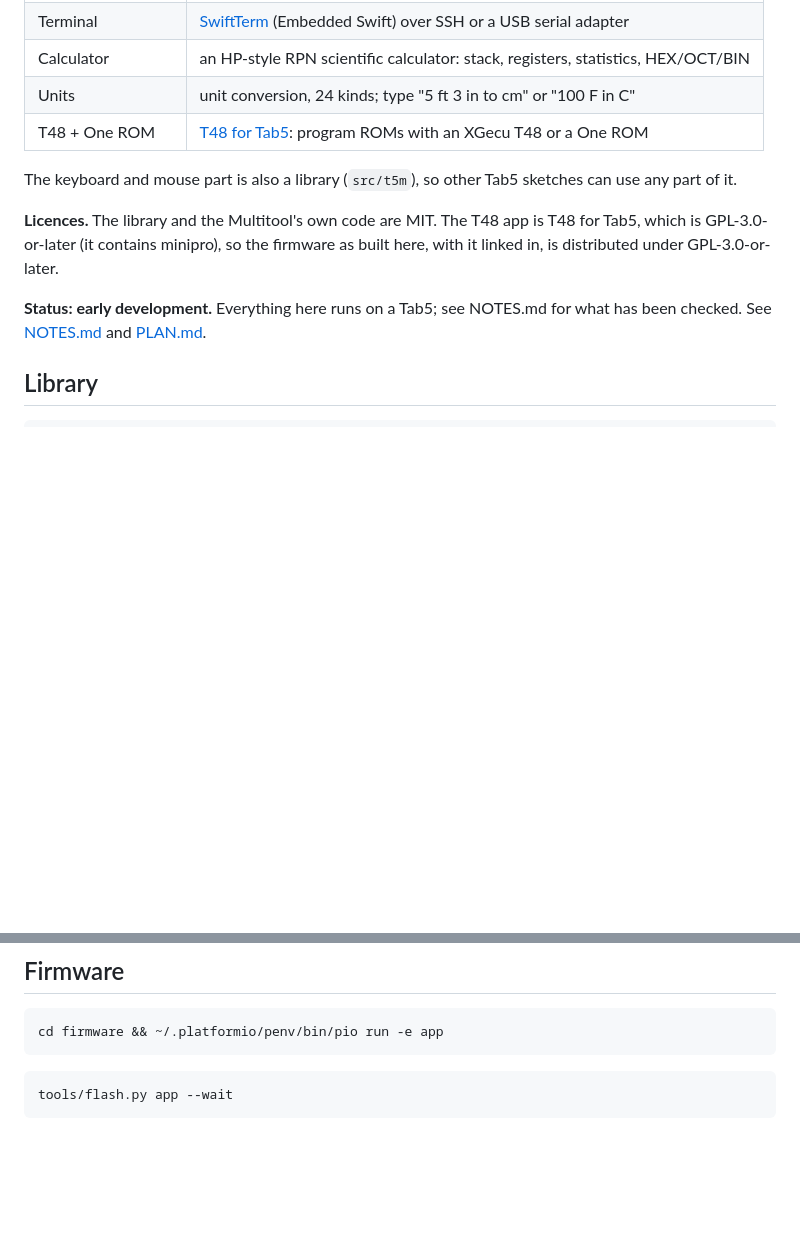
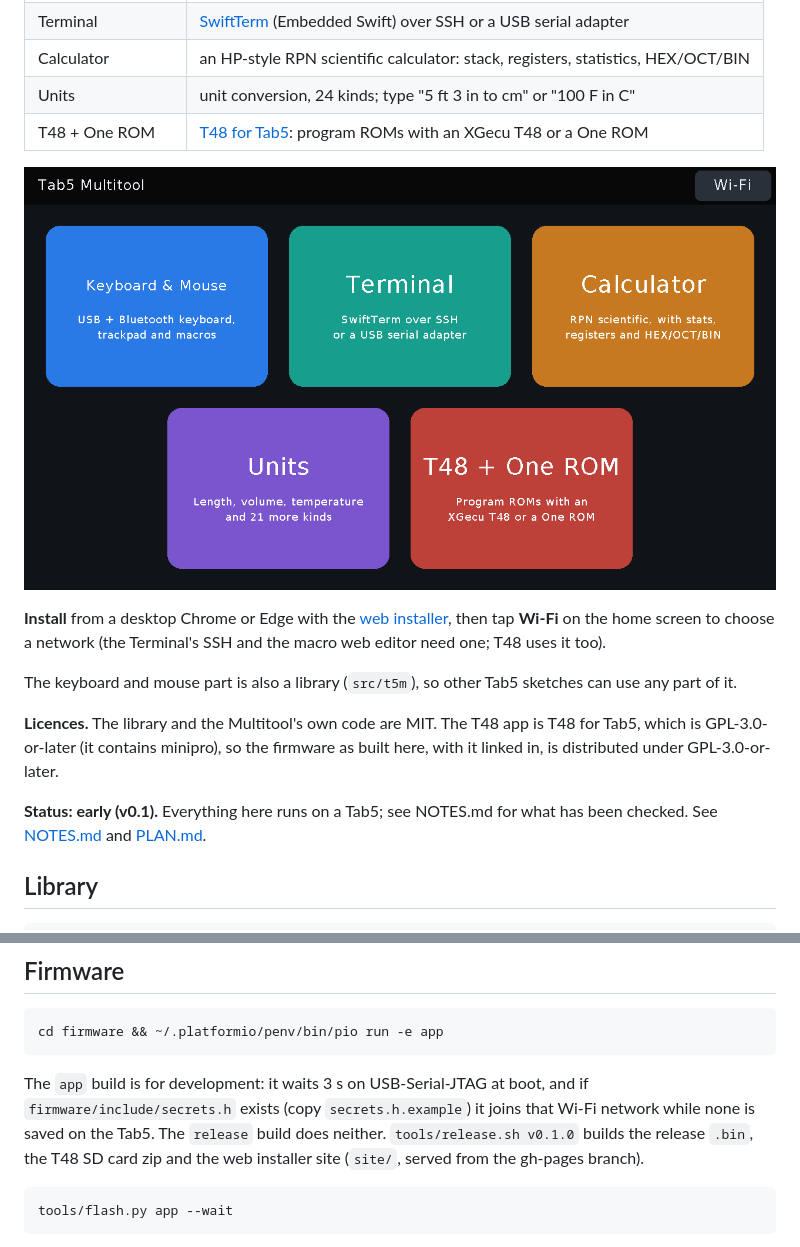
Before and after one commit to djb-rh/tab5-multitool, a Markdown page: README.md, 2 parts joined by grey strips. Drawn GitHub-style; pictures changed too: docs/shots/home.png (added); blank space fills up the shorter version.

````diff
--- a/README.md
+++ b/README.md
@@ -11,6 +11,13 @@ apps on one home screen:
 | Units | unit conversion, 24 kinds; type "5 ft 3 in to cm" or "100 F in C" |
 | T48 + One ROM | [T48 for Tab5](https://github.com/djb-rh/t48-for-tab5): program ROMs with an XGecu T48 or a One ROM |
 
+![The home screen](docs/shots/home.png)
+
+**Install** from a desktop Chrome or Edge with the
+[web installer](https://djb-rh.github.io/tab5-multitool/), then tap **Wi-Fi**
+on the home screen to choose a network (the Terminal's SSH and the macro web
+editor need one; T48 uses it too).
+
 The keyboard and mouse part is also a library (`src/t5m`), so other Tab5
 sketches can use any part of it.
 
@@ -18,7 +25,7 @@ sketches can use any part of it.
 T48 for Tab5, which is GPL-3.0-or-later (it contains minipro), so the
 firmware as built here, with it linked in, is distributed under GPL-3.0-or-later.
 
-**Status: early development.** Everything here runs on a Tab5; see NOTES.md for what has been checked.
+**Status: early (v0.1).** Everything here runs on a Tab5; see NOTES.md for what has been checked.
 See [NOTES.md](NOTES.md) and [PLAN.md](PLAN.md).
 
 ## Library
@@ -87,6 +94,12 @@ The full step syntax is at the top of [src/t5m/Macro.h](src/t5m/Macro.h).
 cd firmware && ~/.platformio/penv/bin/pio run -e app
 ```
 
+The `app` build is for development: it waits 3 s on USB-Serial-JTAG at boot,
+and if `firmware/include/secrets.h` exists (copy `secrets.h.example`) it joins
+that Wi-Fi network while none is saved on the Tab5. The `release` build does
+neither. `tools/release.sh v0.1.0` builds the release `.bin`, the T48 SD card
+zip and the web installer site (`site/`, served from the gh-pages branch).
+
 ```bash
 tools/flash.py app --wait
 ```
````
Also changed, not shown: NOTES.md (+14 -0 lines), 10 other files.
